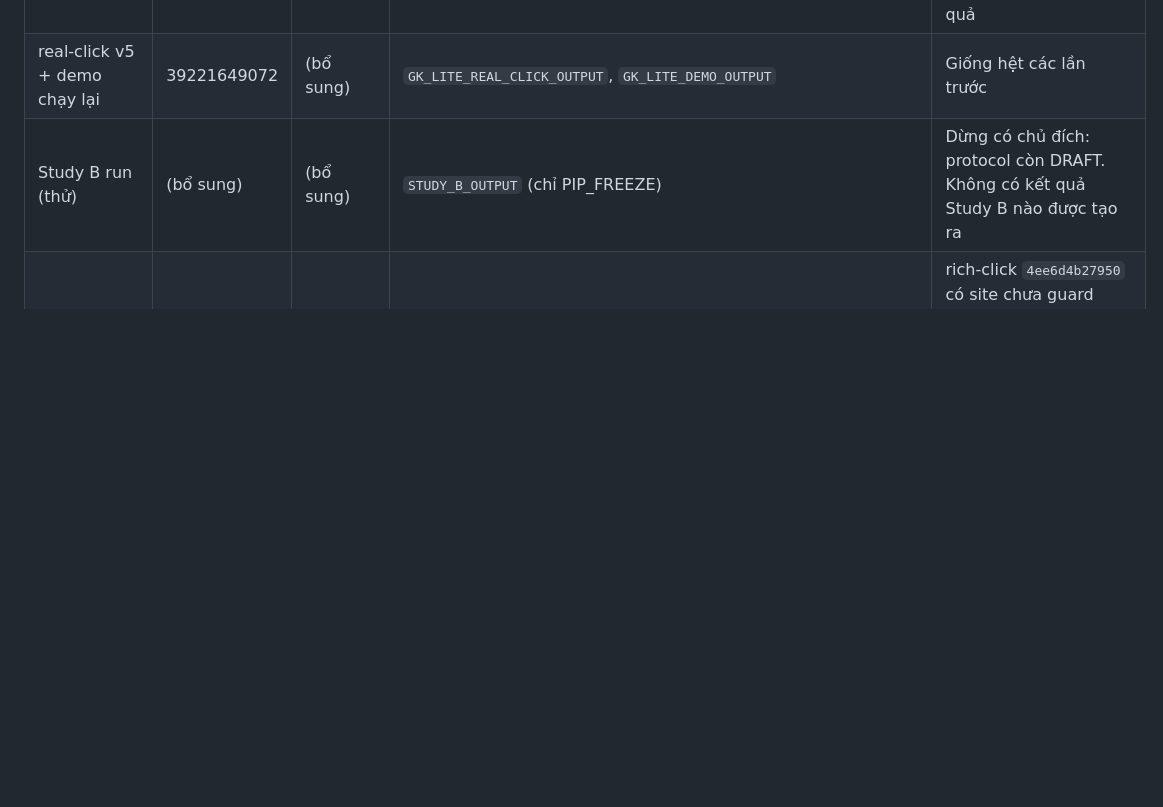
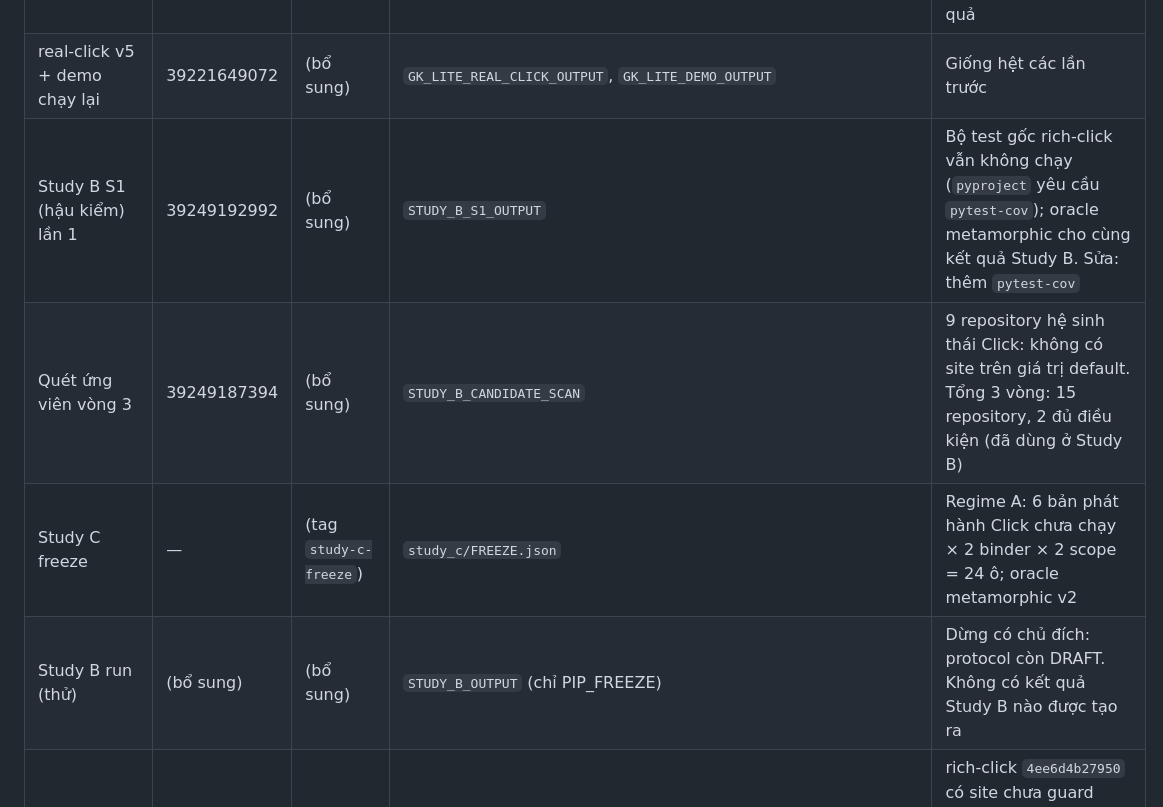
Before and after one commit to dinhthithuthuyduphong-bot/-gatekeeper-p6, a Markdown page: EVIDENCE_LEDGER.md, the part around the change. Rendered like a GitHub page; blank space fills up the shorter version.

```diff
--- a/EVIDENCE_LEDGER.md
+++ b/EVIDENCE_LEDGER.md
@@ -24,6 +24,9 @@ Mỗi dòng là một lần chạy trên GitHub Actions. "Phạm vi" ghi rõ đi
 | **Study B v1 (sau A2)** | 39219880641 | (bổ sung) | `STUDY_B_OUTPUT` `fe28cc2896dc5bcae18c4ef8a6fcb87d4103f4217bac3264721bb60a0bd54722` | **Bằng chứng prospective đầu tiên.** rich-click v1.9.9 + asyncclick 8.3.0.6: B6-R admit 3/3 cặp có hại; B8 reject 3/3 (2.224 lượt); Gatekeeper REJECT_HARM 3/3 sau 9 task (1.166 lượt); v3 từ chối ở rich-click. Bỏ lớp lazy: cả 3 có lợi. Bộ test gốc rich-click không chạy (thiếu `typer`). Chi tiết: `study_b/results/` |
 | Study B v1 chạy lại (tái lập) | 39221665509 | (bổ sung) | `STUDY_B_OUTPUT` `918a6001f7bd3ac77224a22659a87947f793a7f2c2958f1caf5d4b490a24609b` | Quyết định, số task và danh sách task sửa/hỏng giống hệt lần chạy chính: xác nhận tái lập, không đổi kết quả |
 | real-click v5 + demo chạy lại | 39221649072 | (bổ sung) | `GK_LITE_REAL_CLICK_OUTPUT`, `GK_LITE_DEMO_OUTPUT` | Giống hệt các lần trước |
+| Study B S1 (hậu kiểm) lần 1 | 39249192992 | (bổ sung) | `STUDY_B_S1_OUTPUT` | Bộ test gốc rich-click vẫn không chạy (`pyproject` yêu cầu `pytest-cov`); oracle metamorphic cho cùng kết quả Study B. Sửa: thêm `pytest-cov` |
+| Quét ứng viên vòng 3 | 39249187394 | (bổ sung) | `STUDY_B_CANDIDATE_SCAN` | 9 repository hệ sinh thái Click: không có site trên giá trị default. Tổng 3 vòng: 15 repository, 2 đủ điều kiện (đã dùng ở Study B) |
+| Study C freeze | — | (tag `study-c-freeze`) | `study_c/FREEZE.json` | Regime A: 6 bản phát hành Click chưa chạy × 2 binder × 2 scope = 24 ô; oracle metamorphic v2 |
 | Study B run (thử) | (bổ sung) | (bổ sung) | `STUDY_B_OUTPUT` (chỉ PIP_FREEZE) | Dừng có chủ đích: protocol còn DRAFT. Không có kết quả Study B nào được tạo ra |
 | Study B candidate scan v1 | (bổ sung) | (bổ sung) | `STUDY_B_CANDIDATE_SCAN` | rich-click `4ee6d4b27950` có site chưa guard trong `_get_parameter_default`; asyncclick HEAD đã sửa; typer, click-extra, cloup không có site |
 
```
